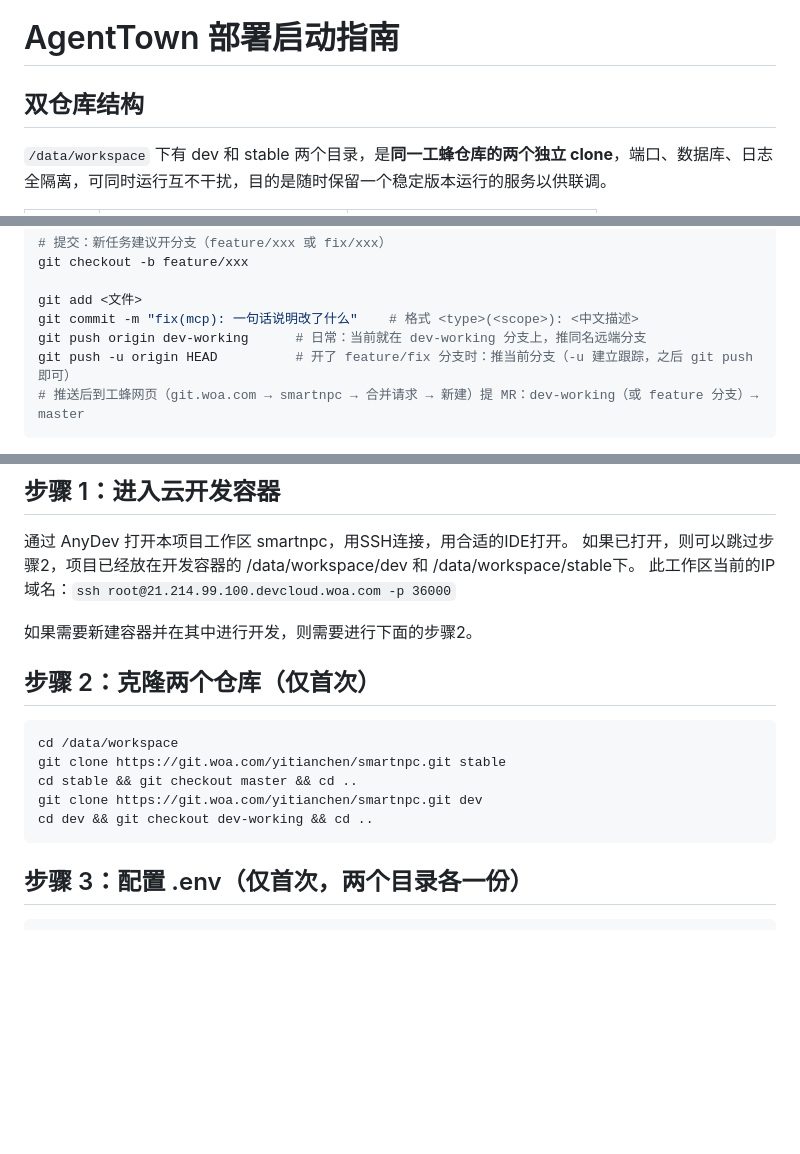
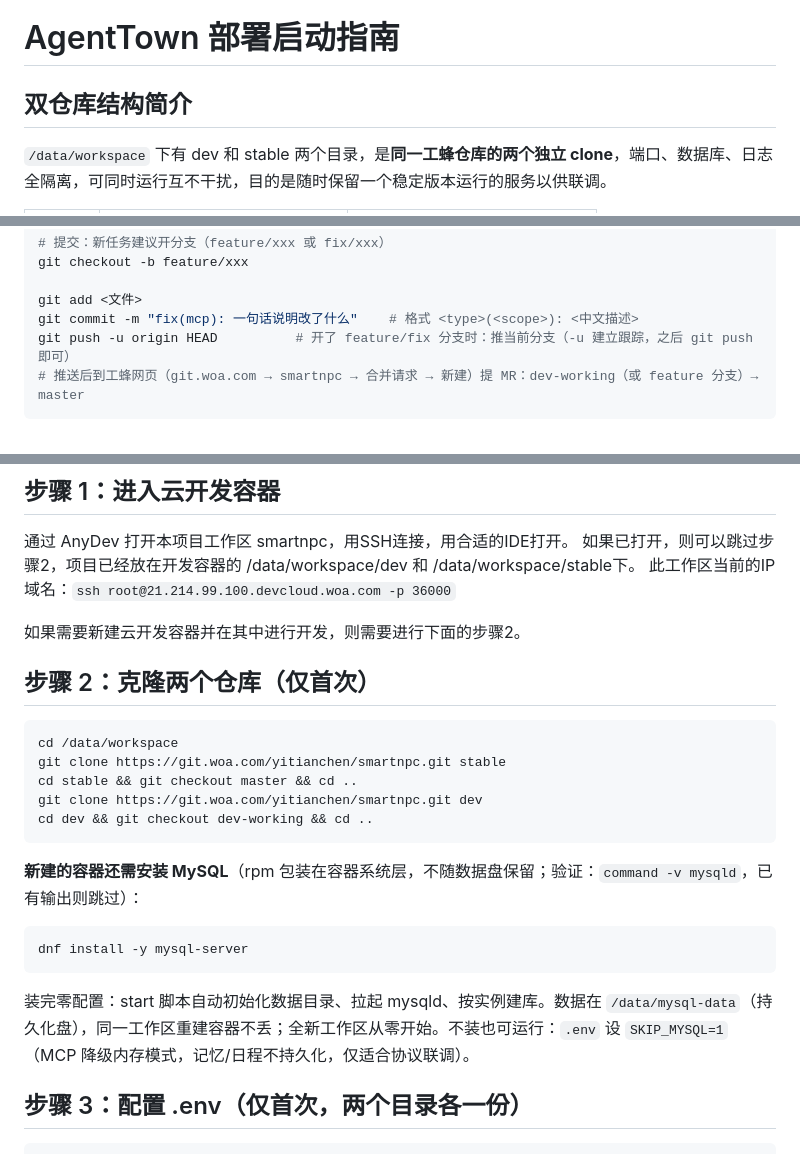
Before and after one commit to yitian-chen/SmartNPC, a Markdown page: docs/Onboarding_Guide.md, 3 parts joined by grey strips. Rendered like a GitHub page; blank space fills up the shorter version.

Commit message:
docs: 步骤 2 补新容器需安装 MySQL 的说明
MySQL rpm 装在容器系统层不随数据盘保留——新容器需 dnf install
mysql-server（command -v mysqld 验证），装后 start 脚本全自动
初始化/拉起/建库；数据在持久化盘。附 SKIP_MYSQL=1 内存模式后备。

Co-Authored-By: Claude Code <noreply@anthropic.com>

````diff
--- a/docs/Onboarding_Guide.md
+++ b/docs/Onboarding_Guide.md
@@ -1,6 +1,6 @@
 # AgentTown 部署启动指南
 
-## 双仓库结构
+## 双仓库结构简介
 
 `/data/workspace` 下有 dev 和 stable 两个目录，是**同一工蜂仓库的两个独立 clone**，端口、数据库、日志全隔离，可同时运行互不干扰，目的是随时保留一个稳定版本运行的服务以供联调。
 
@@ -26,7 +26,6 @@ git checkout -b feature/xxx
 
 git add <文件>
 git commit -m "fix(mcp): 一句话说明改了什么"    # 格式 <type>(<scope>): <中文描述>
-git push origin dev-working      # 日常：当前就在 dev-working 分支上，推同名远端分支
 git push -u origin HEAD          # 开了 feature/fix 分支时：推当前分支（-u 建立跟踪，之后 git push 即可）
 # 推送后到工蜂网页（git.woa.com → smartnpc → 合并请求 → 新建）提 MR：dev-working（或 feature 分支）→ master
 ```
@@ -45,7 +44,7 @@ bash start-debug.sh --drop-tables               # 重启生效
 如果已打开，则可以跳过步骤2，项目已经放在开发容器的 /data/workspace/dev 和 /data/workspace/stable下。
 此工作区当前的IP域名：`ssh root@21.214.99.100.devcloud.woa.com -p 36000`
 
-如果需要新建容器并在其中进行开发，则需要进行下面的步骤2。
+如果需要新建云开发容器并在其中进行开发，则需要进行下面的步骤2。
 
 ## 步骤 2：克隆两个仓库（仅首次）
 
@@ -56,6 +55,14 @@ cd stable && git checkout master && cd ..
 git clone https://git.woa.com/yitianchen/smartnpc.git dev
 cd dev && git checkout dev-working && cd ..
 ```
+
+**新建的容器还需安装 MySQL**（rpm 包装在容器系统层，不随数据盘保留；验证：`command -v mysqld`，已有输出则跳过）：
+
+```bash
+dnf install -y mysql-server
+```
+
+装完零配置：start 脚本自动初始化数据目录、拉起 mysqld、按实例建库。数据在 `/data/mysql-data`（持久化盘），同一工作区重建容器不丢；全新工作区从零开始。不装也可运行：`.env` 设 `SKIP_MYSQL=1`（MCP 降级内存模式，记忆/日程不持久化，仅适合协议联调）。
 
 ## 步骤 3：配置 .env（仅首次，两个目录各一份）
 
````
